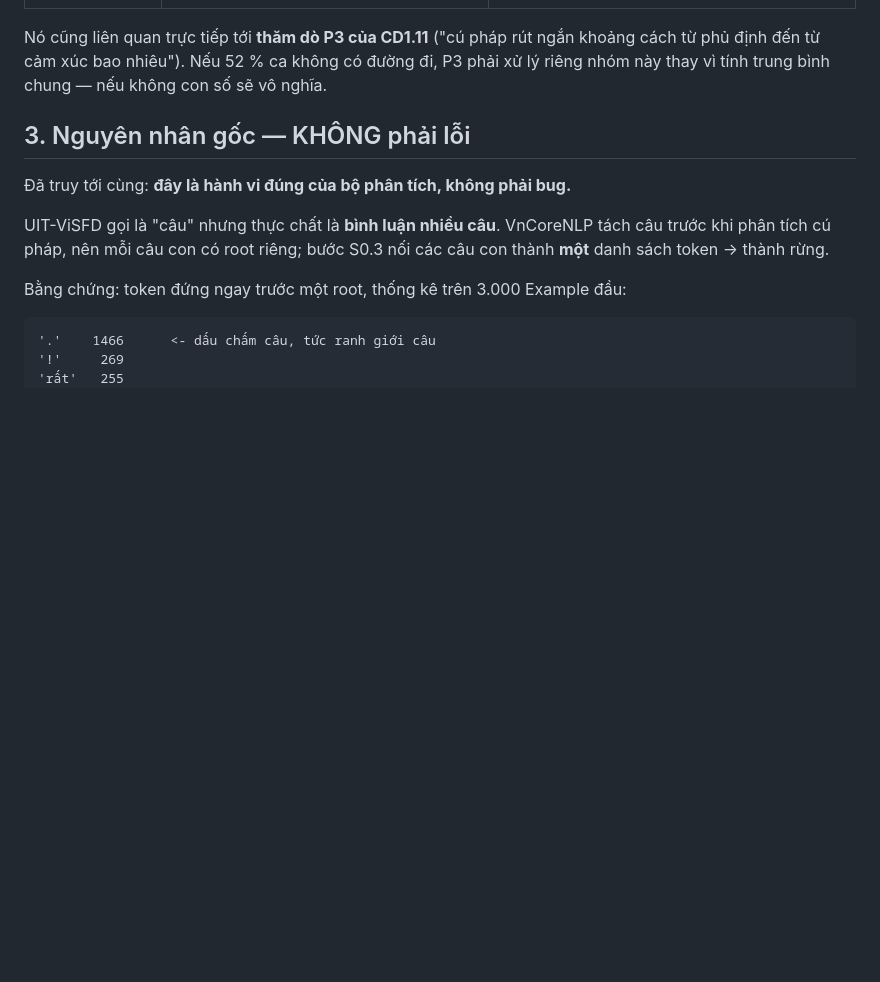
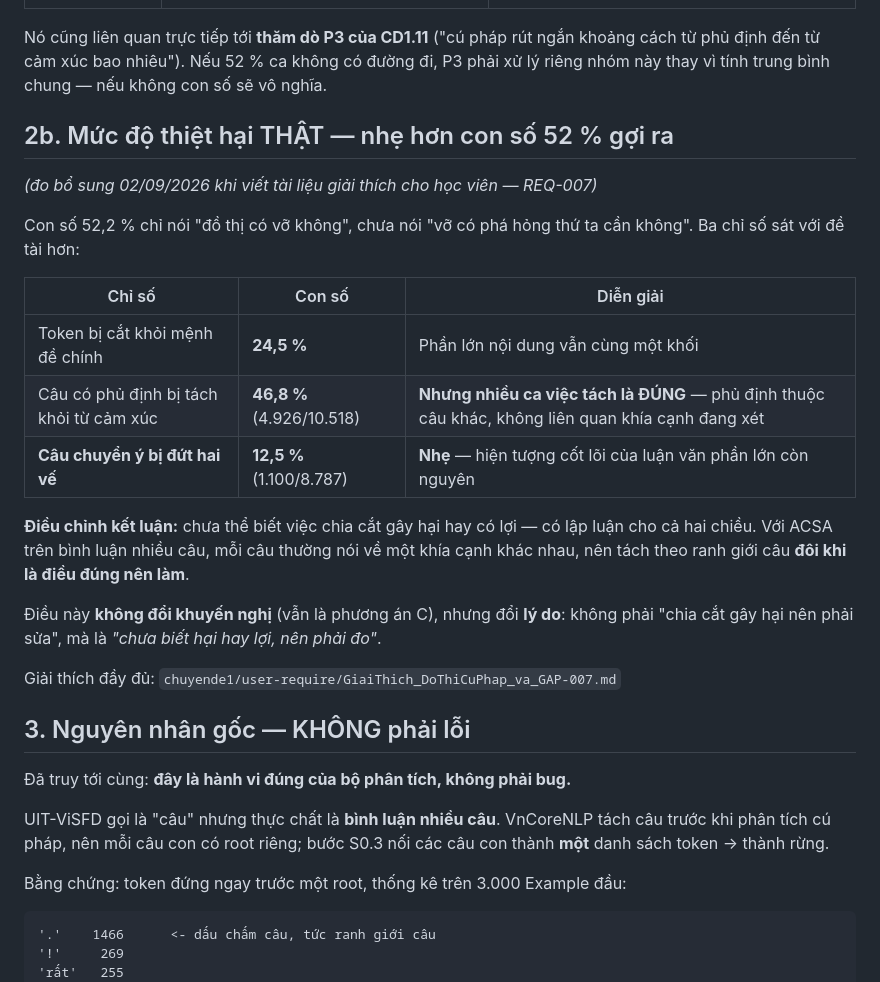
Before and after one commit to 2611326-NguyenMinhTrong/nsmgat-vietnamese-absa, a Markdown page: chuyende1/gaps/GAP-007_do-thi-cu-phap-bi-chia-cat.md, the part around the change. Rendered like a GitHub page; blank space fills up the shorter version.

Commit message:
[CD1.3] Giai thich day du do thi cu phap va GAP-007 (REQ-007)
Hoc vien yeu cau hieu truoc khi quyet phuong an. Viet tai lieu 4 phan:
do thi cu phap la gi (tu van de, khong tu dinh nghia) / vi sao sinh ra
GAP-007 / ba phuong an va y nghia cu the cua C / so do tom tat.

DO THEM 3 CHI SO khi viet, va chung LAM DIEU CHINH KET LUAN:
  - 24,5% token bi cat khoi menh de chinh
  - 46,8% cau co phu dinh bi tach khoi tu cam xuc
  - CHI 12,5% cau chuyen y bi dut hai ve  <- quan trong nhat

Con so 52,2% chi do "do thi co vo khong", chua do "vo co pha hong thu
ta can khong". Do dung thu can thi nhe hon nhieu: chuyen y - hien
tuong cot loi cua luan van - phan lon con nguyen. Va o nhieu ca, tach
theo ranh gioi cau la DUNG (cach ly phu dinh thuoc cau khac).

Khong doi khuyen nghi (van la C) nhung doi LY DO: khong phai "chia cat
gay hai nen phai sua" ma la "chua biet hai hay loi nen phai do".

Neu khong viet tai lieu nay, ket luan ban dau da nghieng qua muc ve
phia "nghiem trong" - yeu cau cua hoc vien da sua duoc sai lech do.

Co-Authored-By: Claude Opus 5 <noreply@anthropic.com>

```diff
--- a/chuyende1/gaps/GAP-007_do-thi-cu-phap-bi-chia-cat.md
+++ b/chuyende1/gaps/GAP-007_do-thi-cu-phap-bi-chia-cat.md
@@ -37,6 +37,29 @@ thông tin không có đường đi.
 Nó cũng liên quan trực tiếp tới **thăm dò P3 của CD1.11** ("cú pháp rút ngắn khoảng cách từ
 phủ định đến từ cảm xúc bao nhiêu"). Nếu 52 % ca không có đường đi, P3 phải xử lý riêng
 nhóm này thay vì tính trung bình chung — nếu không con số sẽ vô nghĩa.
+
+
+## 2b. Mức độ thiệt hại THẬT — nhẹ hơn con số 52 % gợi ra
+
+*(đo bổ sung 02/09/2026 khi viết tài liệu giải thích cho học viên — REQ-007)*
+
+Con số 52,2 % chỉ nói "đồ thị có vỡ không", chưa nói "vỡ có phá hỏng thứ ta cần không".
+Ba chỉ số sát với đề tài hơn:
+
+| Chỉ số | Con số | Diễn giải |
+|---|---|---|
+| Token bị cắt khỏi mệnh đề chính | **24,5 %** | Phần lớn nội dung vẫn cùng một khối |
+| Câu có phủ định bị tách khỏi từ cảm xúc | **46,8 %** (4.926/10.518) | **Nhưng nhiều ca việc tách là ĐÚNG** — phủ định thuộc câu khác, không liên quan khía cạnh đang xét |
+| **Câu chuyển ý bị đứt hai vế** | **12,5 %** (1.100/8.787) | **Nhẹ** — hiện tượng cốt lõi của luận văn phần lớn còn nguyên |
+
+**Điều chỉnh kết luận:** chưa thể biết việc chia cắt gây hại hay có lợi — có lập luận cho cả
+hai chiều. Với ACSA trên bình luận nhiều câu, mỗi câu thường nói về một khía cạnh khác nhau,
+nên tách theo ranh giới câu **đôi khi là điều đúng nên làm**.
+
+Điều này **không đổi khuyến nghị** (vẫn là phương án C), nhưng đổi **lý do**: không phải
+"chia cắt gây hại nên phải sửa", mà là *"chưa biết hại hay lợi, nên phải đo"*.
+
+Giải thích đầy đủ: `chuyende1/user-require/GiaiThich_DoThiCuPhap_va_GAP-007.md`
 
 ## 3. Nguyên nhân gốc — KHÔNG phải lỗi
 
```
Also changed, not shown: chuyende1/gaps/INDEX.md (+1 -1 lines).
